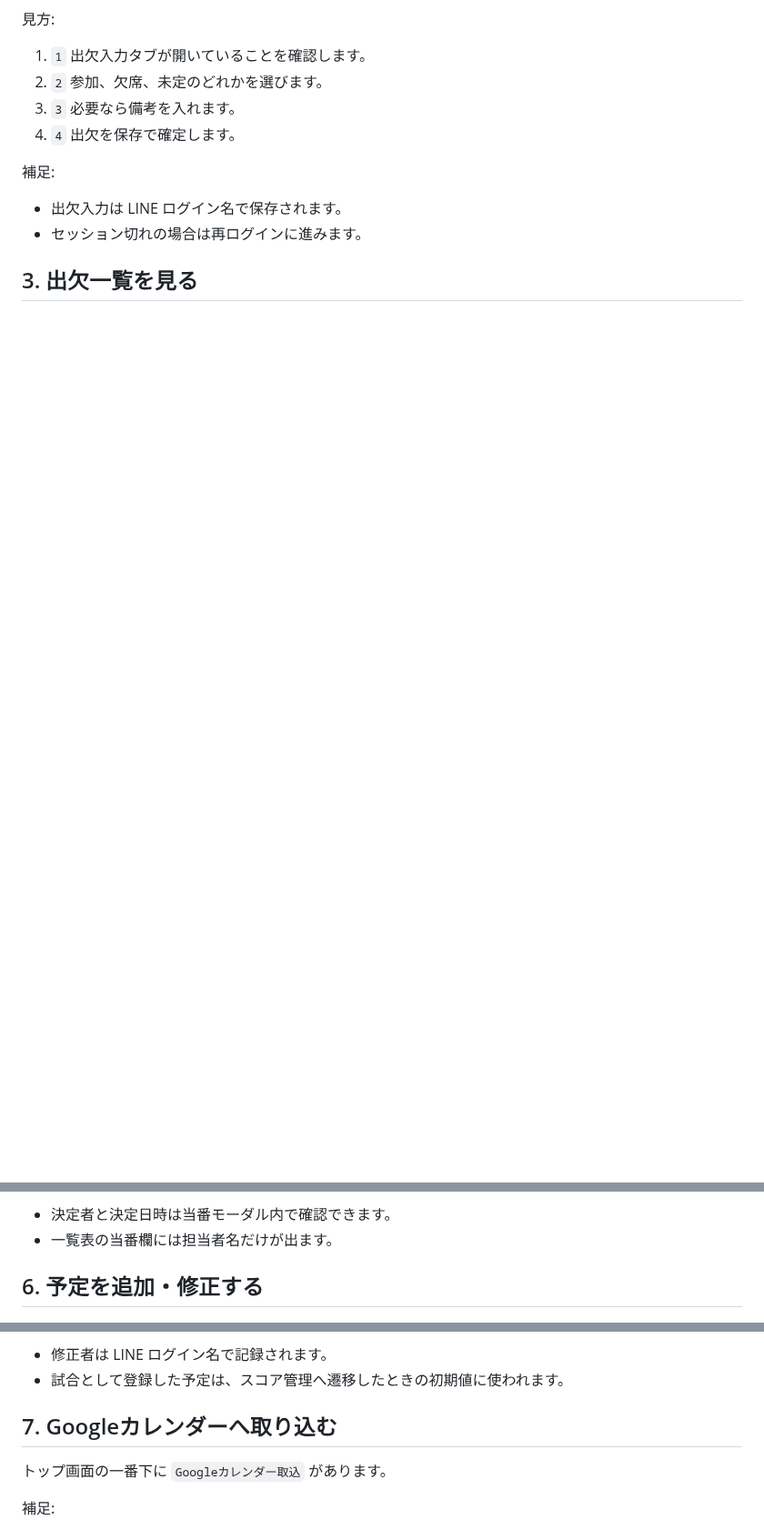
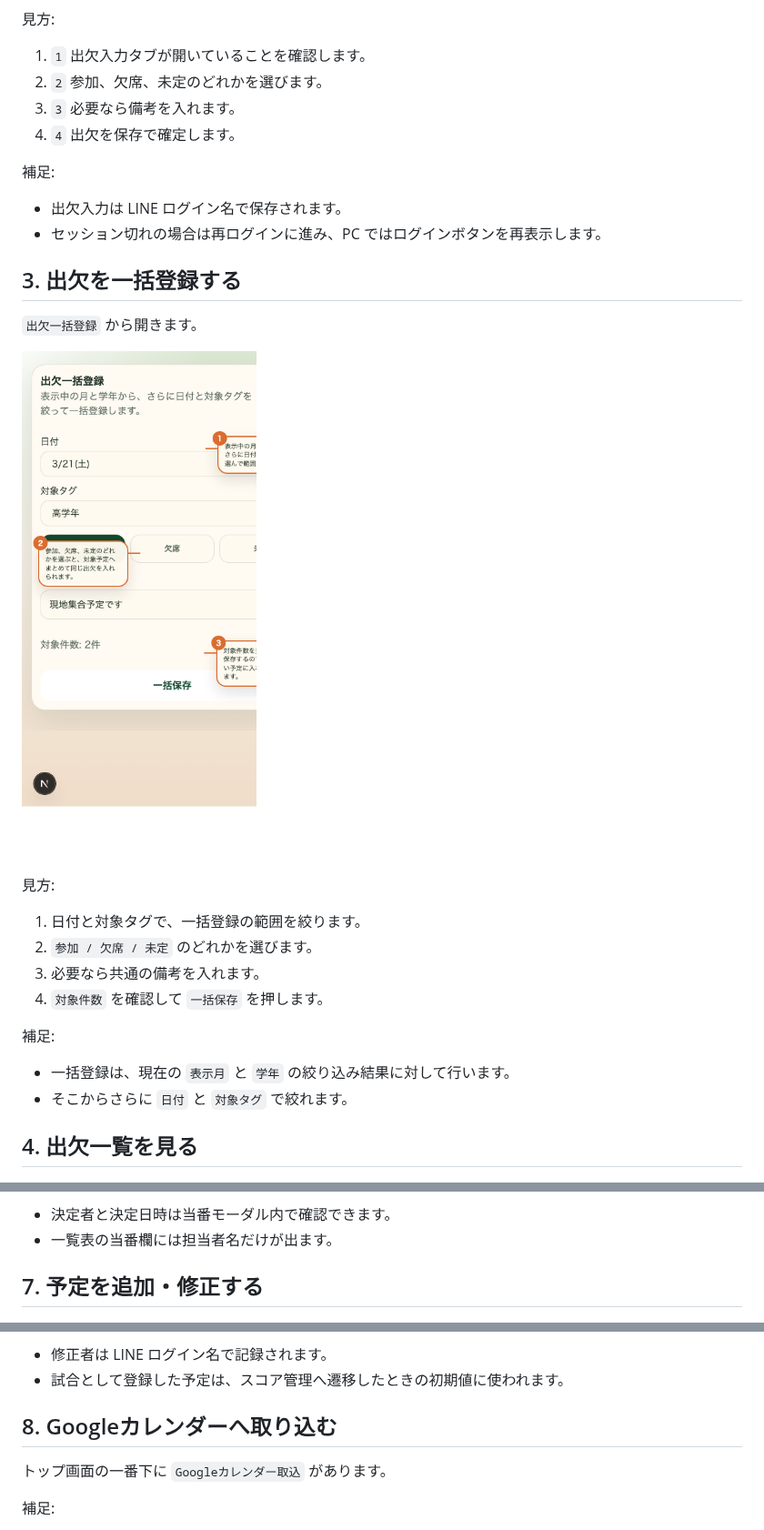
Before and after one commit to knakamura128/junior-soccer-score-memo, a Markdown page: docs/schedule-guide.md, 3 parts joined by grey strips. Shown at 91% size. Rendered like a GitHub page; pictures changed too: docs/screenshots/schedule-bulk-attendance.png (added); blank space fills up the shorter version.

Commit message:
Refresh guides for schedule updates

```diff
--- a/docs/schedule-guide.md
+++ b/docs/schedule-guide.md
@@ -47,9 +48,25 @@ flowchart TD
 
 補足:
 - 出欠入力は LINE ログイン名で保存されます。
-- セッション切れの場合は再ログインに進みます。
+- セッション切れの場合は再ログインに進み、PC ではログインボタンを再表示します。
 
-## 3. 出欠一覧を見る
+## 3. 出欠を一括登録する
+
+`出欠一括登録` から開きます。
+
+![出欠一括登録モーダル](./screenshots/schedule-bulk-attendance.png)
+
+見方:
+1. 日付と対象タグで、一括登録の範囲を絞ります。
+2. `参加 / 欠席 / 未定` のどれかを選びます。
+3. 必要なら共通の備考を入れます。
+4. `対象件数` を確認して `一括保存` を押します。
+
+補足:
+- 一括登録は、現在の `表示月` と `学年` の絞り込み結果に対して行います。
+- そこからさらに `日付` と `対象タグ` で絞れます。
+
+## 4. 出欠一覧を見る
 
 ![出欠一覧モーダル](./screenshots/schedule-attendance-list.png)
 
@@ -85,7 +104,7 @@ flowchart TD
 - 決定者と決定日時は当番モーダル内で確認できます。
 - 一覧表の当番欄には担当者名だけが出ます。
 
-## 6. 予定を追加・修正する
+## 7. 予定を追加・修正する
 
 ![予定修正モーダル](./screenshots/schedule-edit.png)
 
@@ -99,7 +118,7 @@ flowchart TD
 - 修正者は LINE ログイン名で記録されます。
 - 試合として登録した予定は、スコア管理へ遷移したときの初期値に使われます。
 
-## 7. Googleカレンダーへ取り込む
+## 8. Googleカレンダーへ取り込む
 
 トップ画面の一番下に `Googleカレンダー取込` があります。
 
```
Also changed, not shown: other parts of docs/schedule-guide.md (+5 -2 lines), docs/score-guide.md (+1 -1 lines), docs/screenshots/schedule-carpool.png (added), 3 other files.
